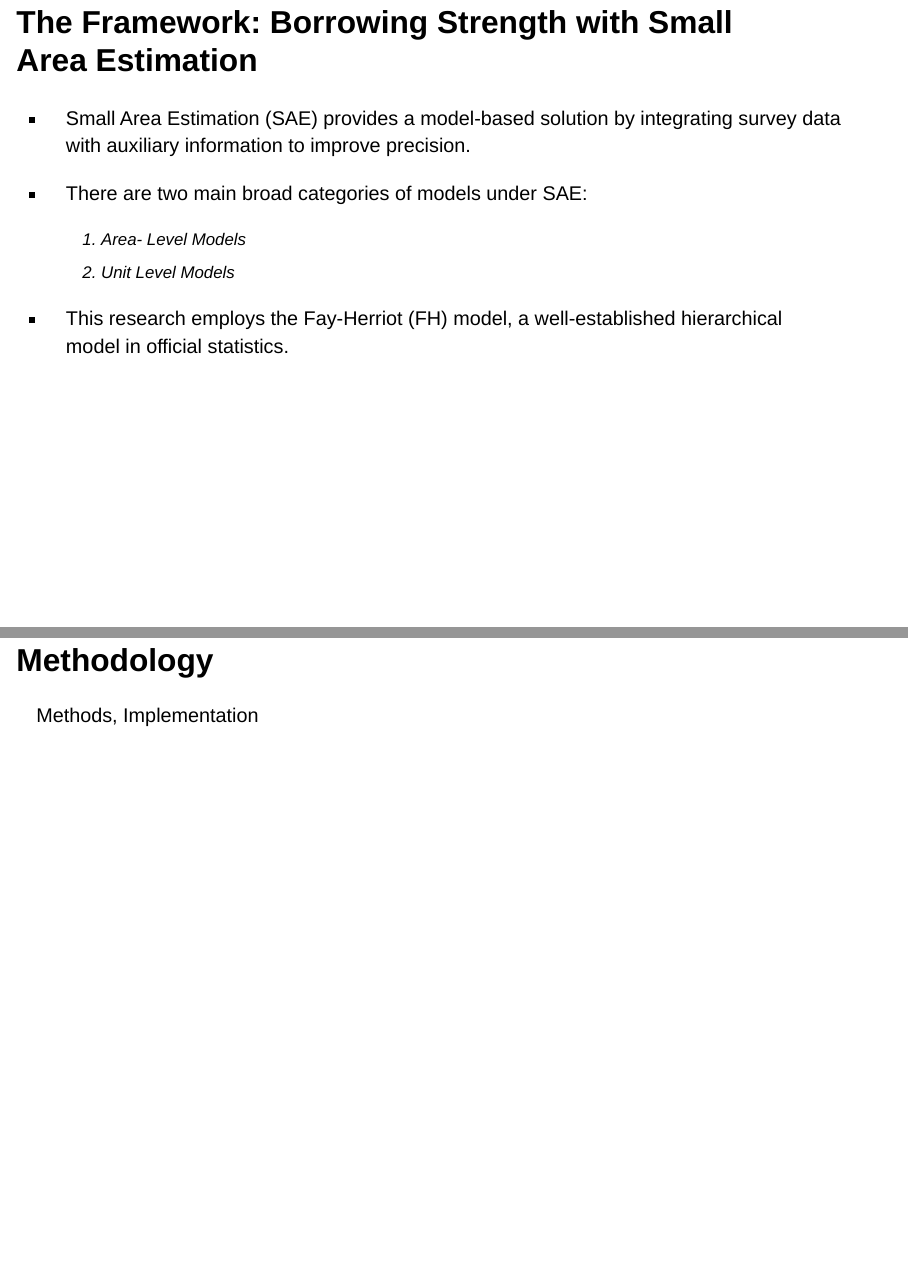
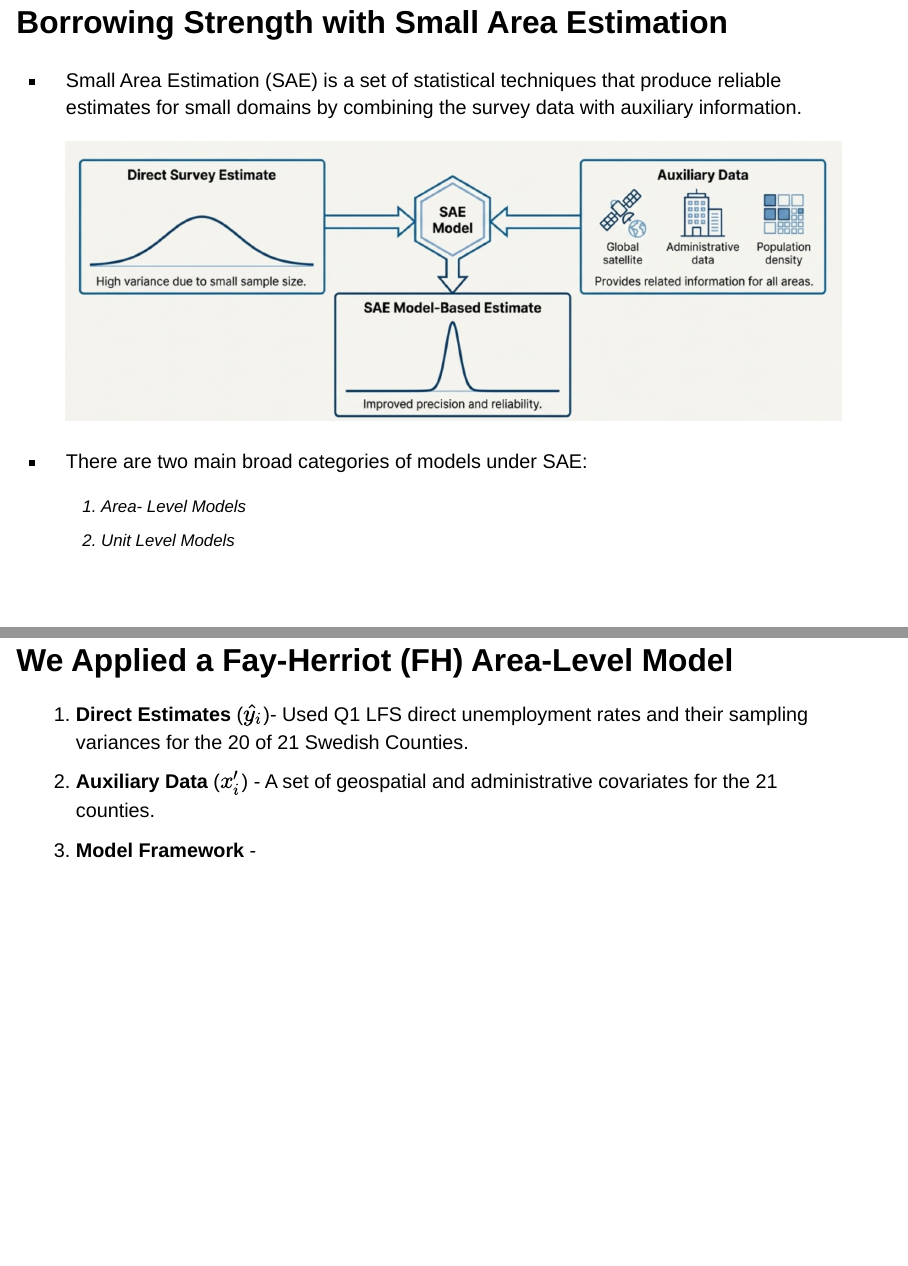
Before and after one commit to joseph-data/SAE_Slides, a Quarto document (index.qmd): pages 4 and 5 of 10 before the commit and pages 3 and 4 of 9 after it, joined at a grey line. Rendered offline with R 4.5, knitr and Pandoc in place of Quarto, with nearby package versions; drawn as Slidy slides in place of the format the file asks for.

Commit message:
updated methodology

````diff
--- a/index.qmd
+++ b/index.qmd
@@ -58,6 +51,3 @@ resources:
 ::: notes
 Set the context fast. This is a real official statistics problem.
 
--   For example, the Swedish LFS did not
-    report estimates for Gotland County due to having
-    fewer than 40 quarterly observations.
@@ -65,25 +58,31 @@ Set the context fast. This is a real official statistics problem.
 
 ------------------------------------------------------------------------
 
-## The Framework: Borrowing Strength with Small Area Estimation
+## Borrowing Strength with Small Area Estimation
 
--   Small Area Estimation (SAE) provides a model-based solution by integrating survey data with auxiliary information to improve precision.
+-   Small Area Estimation (SAE) is a set of statistical techniques that produce reliable estimates for small domains by combining the survey data with auxiliary information.
+
+    ![](images/paste-5.png)
 
 -   There are two main broad categories of models under SAE:
 
-     1.  Area- Level Models
-     2.   Unit Level Models
+    1.  Area- Level Models
+    2.  Unit Level Models
 
--   This research employs the Fay-Herriot (FH) model,
-    a well-established hierarchical model in official statistics.
+```{=html}
+<!-- -   This research employs the Fay-Herriot (FH) model,
+    a well-established hierarchical model in official statistics. -->
+```
 
 ::: notes
 Battese–Harter–Fuller (BHF) model, Fay-Herriot Model
 :::
 
-## Methodology
+## We Applied a Fay-Herriot (FH) Area-Level Model
 
-Methods, Implementation
+1.  **Direct Estimates** ($\hat{y_i}$)- Used Q1 LFS direct unemployment rates and their sampling variances for the 20 of 21 Swedish Counties.
+2.  **Auxiliary Data** ($x'_i$) - A set of geospatial and administrative covariates for the 21 counties.
+3.  **Model Framework** -
 
 ## Data
 
````
Also changed, not shown: images/paste-5.png (added), index.html, index.qmd (14 more changed lines).
